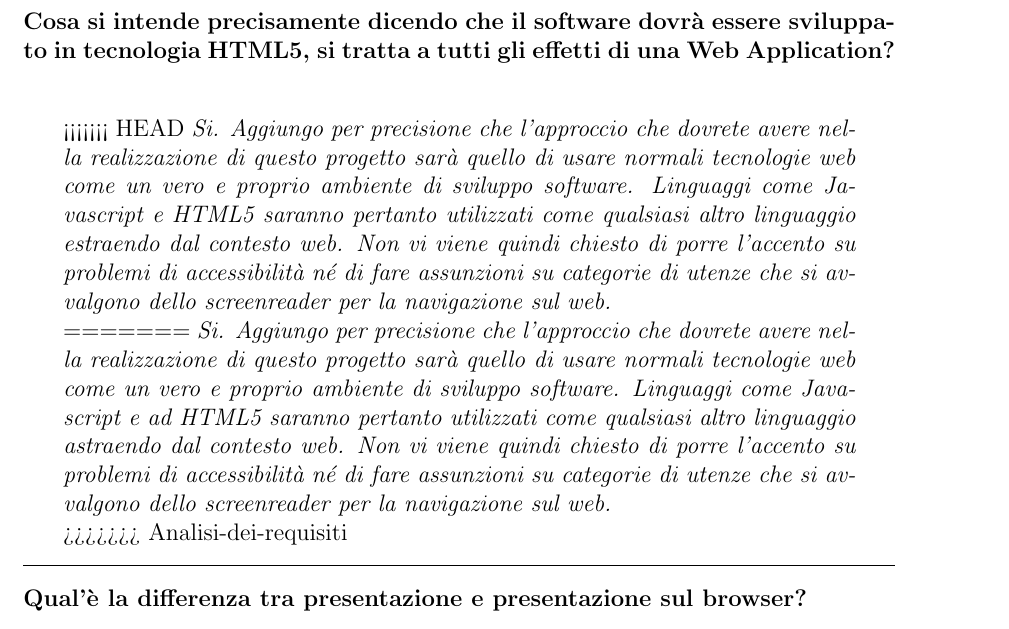
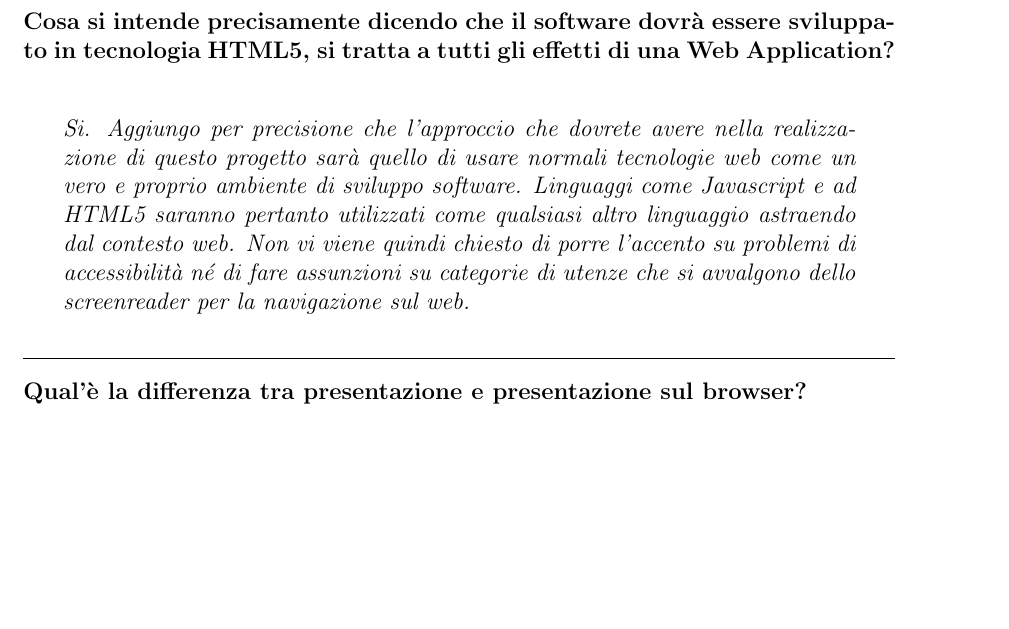
Before and after one commit to 404notfoundunipd/premi-documents, a LaTeX document (Verbale/Verbale2014-12-18_v1.0.tex, which reads Verbale/documents/domande.tex): part of page 5 of 7 before the commit and part of page 5 of 6 after it, cut so that both start at the same text, the shorter picture padded with empty space. Compiled offline with pdfLaTeX.

Commit message:
Risolto conflitto verbale

```diff
--- a/Verbale/documents/domande.tex
+++ b/Verbale/documents/domande.tex
@@ -10,11 +10,7 @@
 Di seguito vengono riportate in grassetto le domande effettuate dal gruppo \gruppo\ nel corso della riunione e in corsivo le risposte date dal Proponente Zucchetti Spa.\\
 \\\textbf{Cosa si intende precisamente dicendo che il software dovrà essere sviluppato in tecnologia HTML5, si tratta a tutti gli effetti di una Web Application?}\\
 \begin{margini}{0.7cm}{0.7cm}
-<<<<<<< HEAD
-\textit{Si.  Aggiungo per  precisione che l'approccio che dovrete avere nella realizzazione di questo progetto sarà quello di usare normali tecnologie web come un vero e proprio ambiente di sviluppo software. Linguaggi come Javascript e HTML5 saranno pertanto utilizzati come qualsiasi altro linguaggio estraendo dal contesto web. Non vi viene quindi chiesto di porre l'accento su problemi di accessibilità né di fare assunzioni su categorie di utenze che si avvalgono dello screenreader per la navigazione sul web.}\\
-=======
 \textit{Si.  Aggiungo per  precisione che l'approccio che dovrete avere nella realizzazione di questo progetto sarà quello di usare normali tecnologie web come un vero e proprio ambiente di sviluppo software. Linguaggi come Javascript e ad HTML5 saranno pertanto utilizzati come qualsiasi altro linguaggio astraendo dal contesto web. Non vi viene quindi chiesto di porre l'accento su problemi di accessibilità né di fare assunzioni su categorie di utenze che si avvalgono dello screenreader per la navigazione sul web.}\\
->>>>>>> Analisi-dei-requisiti
 \end{margini}
 \hrule
 \bigskip
```
Also changed, not shown: Verbale/Verbale2014-12-18_v1.0.pdf.
